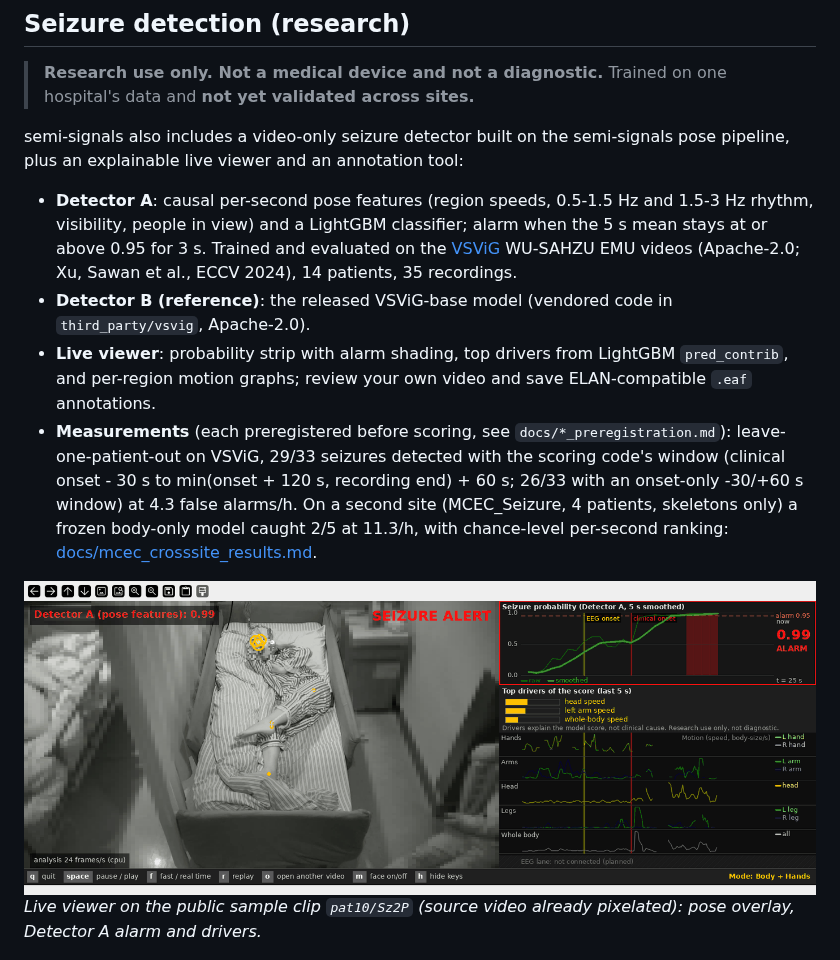
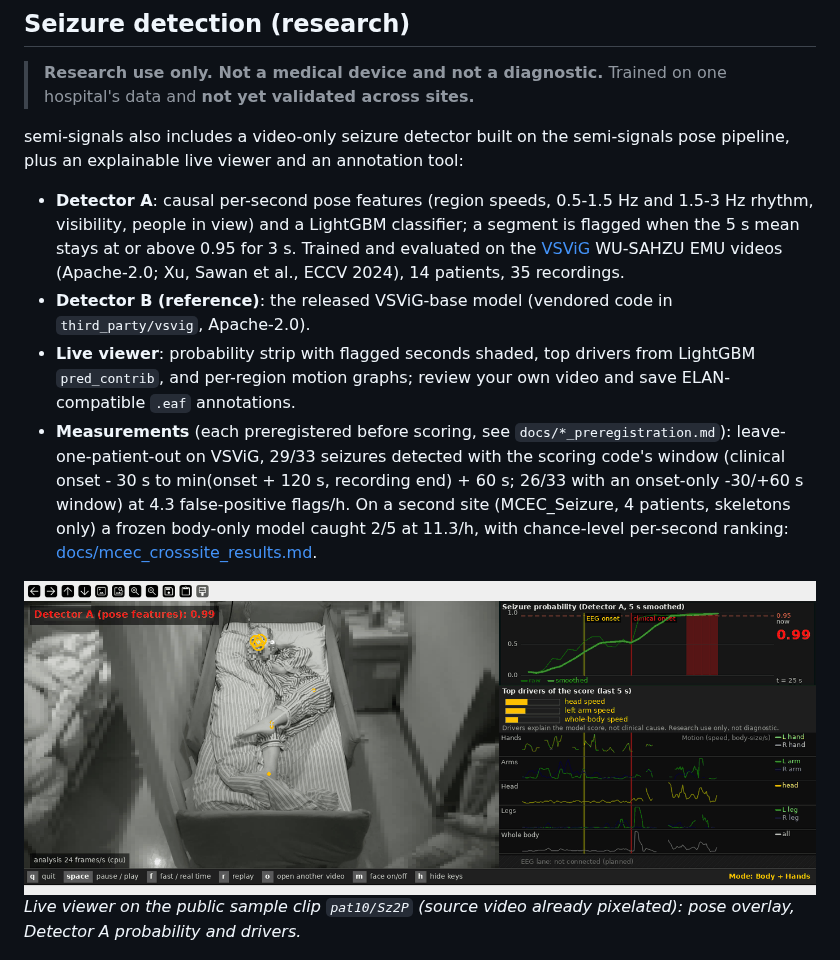
Before and after one commit to Einse57/semi-signals, a Markdown page: README.md, the part around the change. GitHub-like rendering; pictures changed too: docs/img/live_detector_a.png.

Commit message:
Screenshot without the status banner; neutral caption wording

```diff
--- a/README.md
+++ b/README.md
@@ -122,20 +122,20 @@ semi-signals also includes a video-only seizure detector built on the semi-signa
 live viewer and an annotation tool:
 
 - **Detector A**: causal per-second pose features (region speeds, 0.5-1.5 Hz and 1.5-3 Hz rhythm, visibility,
-  people in view) and a LightGBM classifier; alarm when the 5 s mean stays at or above 0.95 for 3 s.
+  people in view) and a LightGBM classifier; a segment is flagged when the 5 s mean stays at or above 0.95 for 3 s.
   Trained and evaluated on the [VSViG](https://github.com/xuyankun/VSViG) WU-SAHZU EMU videos
   (Apache-2.0; Xu, Sawan et al., ECCV 2024), 14 patients, 35 recordings.
 - **Detector B (reference)**: the released VSViG-base model (vendored code in `third_party/vsvig`, Apache-2.0).
-- **Live viewer**: probability strip with alarm shading, top drivers from LightGBM `pred_contrib`, and per-region
+- **Live viewer**: probability strip with flagged seconds shaded, top drivers from LightGBM `pred_contrib`, and per-region
   motion graphs; review your own video and save ELAN-compatible `.eaf` annotations.
 - **Measurements** (each preregistered before scoring, see `docs/*_preregistration.md`):
   leave-one-patient-out on VSViG, 29/33 seizures detected with the scoring code's window (clinical onset - 30 s
-  to min(onset + 120 s, recording end) + 60 s; 26/33 with an onset-only -30/+60 s window) at 4.3 false alarms/h.
+  to min(onset + 120 s, recording end) + 60 s; 26/33 with an onset-only -30/+60 s window) at 4.3 false-positive flags/h.
   On a second site (MCEC_Seizure, 4 patients, skeletons only) a frozen body-only model caught 2/5 at 11.3/h,
   with chance-level per-second ranking: [docs/mcec_crosssite_results.md](docs/mcec_crosssite_results.md).
 
-![Live viewer: pose overlay, Detector A probability strip in alarm, top drivers and per-region motion](docs/img/live_detector_a.png)
-*Live viewer on the public sample clip `pat10/Sz2P` (source video already pixelated): pose overlay, Detector A alarm and drivers.*
+![Live viewer: pose overlay, Detector A probability strip with flagged seconds shaded, top drivers and per-region motion](docs/img/live_detector_a.png)
+*Live viewer on the public sample clip `pat10/Sz2P` (source video already pixelated): pose overlay, Detector A probability and drivers.*
 
 ![Annotation tool in face mode with the de-identification dialog: Fill selected, Landmarker MediaPipe or OpenVINO](docs/img/annotation_face_fill.png)
 *Annotation tool, face mode, on a Fill export of an actor clip: the de-identification dialog with the Landmarker picker.*
```
